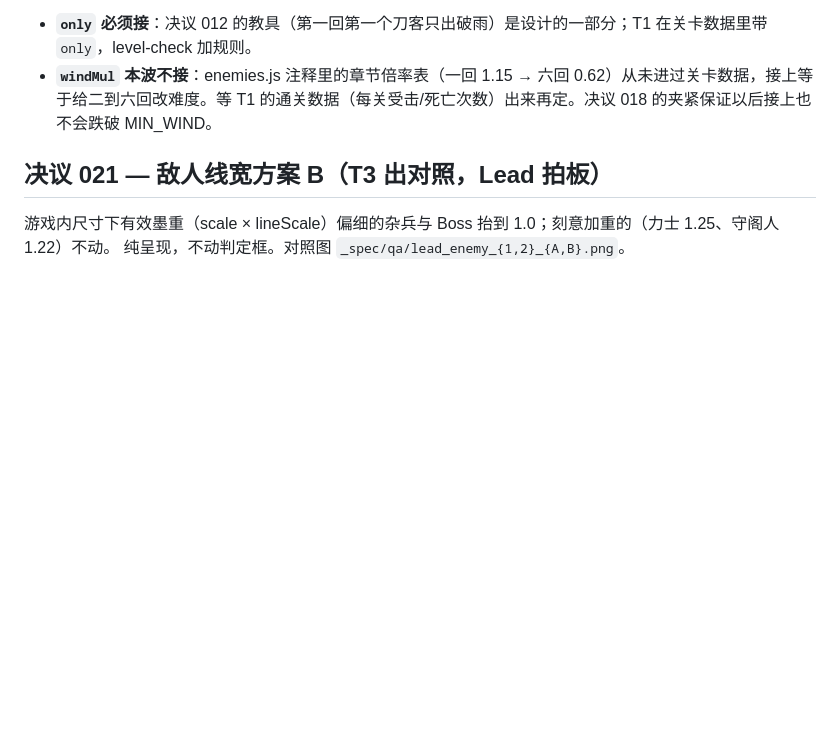
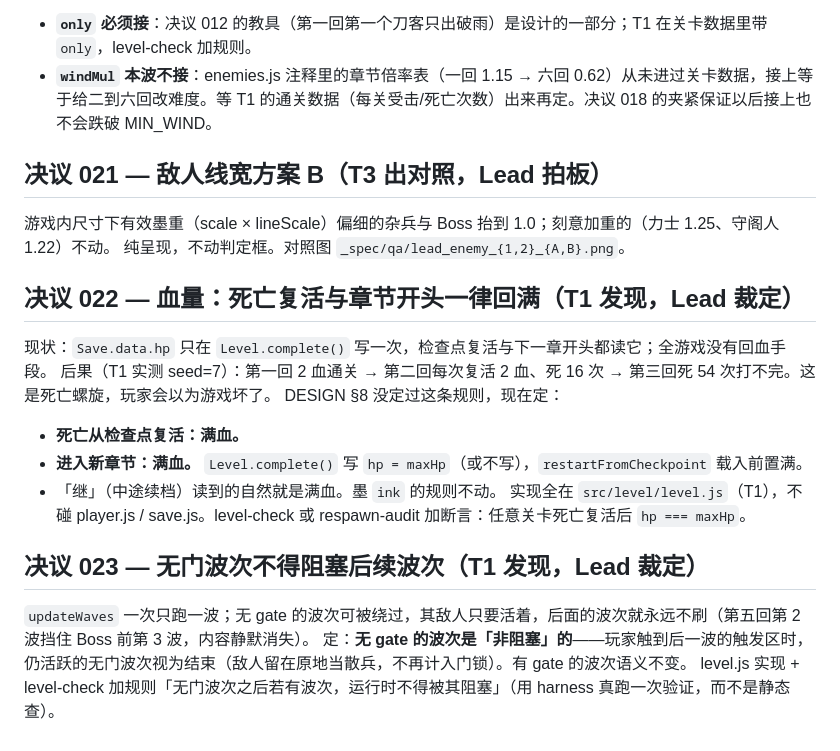
Before and after one commit to xxxxxthhh/shuojian, a Markdown page: _spec/CONTRACTS.md, the part around the change. Drawn GitHub-style; blank space fills up the shorter version.

Commit message:
Lead：决议 022–023（复活/章首回满血 / 无门波次非阻塞）
Co-Authored-By: Claude Fable 5.1 <noreply@anthropic.com>
Claude-Session: https://claude.ai/code/session_01Rzmg6eJ9SxEsX9F8ikWA95

```diff
--- a/_spec/CONTRACTS.md
+++ b/_spec/CONTRACTS.md
@@ -836,3 +836,19 @@ REVIEW §2 第 10 条写的 0.6s 是 Lead 在不知道已有 shift 态时拍的
 
 游戏内尺寸下有效墨重（scale × lineScale）偏细的杂兵与 Boss 抬到 1.0；刻意加重的（力士 1.25、守阁人 1.22）不动。
 纯呈现，不动判定框。对照图 `_spec/qa/lead_enemy_{1,2}_{A,B}.png`。
+
+## 决议 022 — 血量：死亡复活与章节开头一律回满（T1 发现，Lead 裁定）
+
+现状：`Save.data.hp` 只在 `Level.complete()` 写一次，检查点复活与下一章开头都读它；全游戏没有回血手段。
+后果（T1 实测 seed=7）：第一回 2 血通关 → 第二回每次复活 2 血、死 16 次 → 第三回死 54 次打不完。这是死亡螺旋，玩家会以为游戏坏了。
+DESIGN §8 没定过这条规则，现在定：
+- **死亡从检查点复活：满血。**
+- **进入新章节：满血。** `Level.complete()` 写 `hp = maxHp`（或不写），`restartFromCheckpoint` 载入前置满。
+- 「继」（中途续档）读到的自然就是满血。墨 `ink` 的规则不动。
+实现全在 `src/level/level.js`（T1），不碰 player.js / save.js。level-check 或 respawn-audit 加断言：任意关卡死亡复活后 `hp === maxHp`。
+
+## 决议 023 — 无门波次不得阻塞后续波次（T1 发现，Lead 裁定）
+
+`updateWaves` 一次只跑一波；无 gate 的波次可被绕过，其敌人只要活着，后面的波次就永远不刷（第五回第 2 波挡住 Boss 前第 3 波，内容静默消失）。
+定：**无 gate 的波次是「非阻塞」的**——玩家触到后一波的触发区时，仍活跃的无门波次视为结束（敌人留在原地当散兵，不再计入门锁）。有 gate 的波次语义不变。
+level.js 实现 + level-check 加规则「无门波次之后若有波次，运行时不得被其阻塞」（用 harness 真跑一次验证，而不是静态查）。
```
